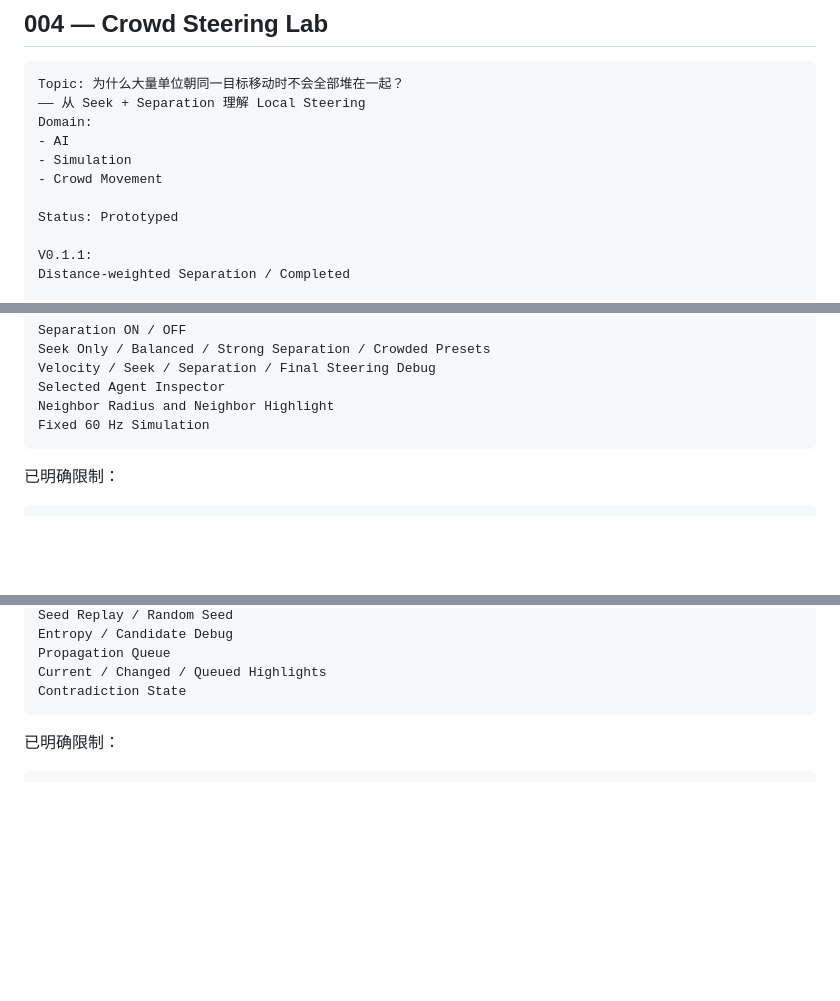
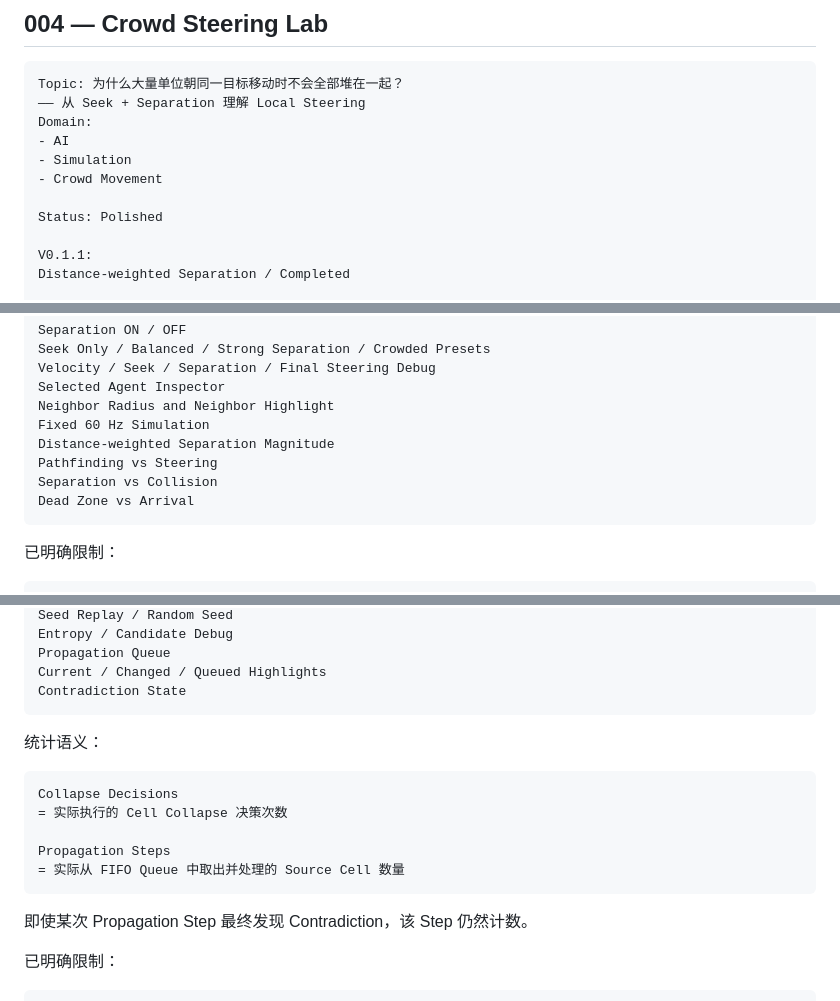
Before and after one commit to Junli-Huang/game-dev-lab, a Markdown page: docs/daily-game-dev-topics.md, 3 parts joined by grey strips. Rendered like a GitHub page; blank space fills up the shorter version.

````diff
--- a/docs/daily-game-dev-topics.md
+++ b/docs/daily-game-dev-topics.md
@@ -494,7 +494,7 @@ Domain:
 - Simulation
 - Crowd Movement
 
-Status: Prototyped
+Status: Polished
 
 V0.1.1:
 Distance-weighted Separation / Completed
@@ -555,6 +555,10 @@ Velocity / Seek / Separation / Final Steering Debug
 Selected Agent Inspector
 Neighbor Radius and Neighbor Highlight
 Fixed 60 Hz Simulation
+Distance-weighted Separation Magnitude
+Pathfinding vs Steering
+Separation vs Collision
+Dead Zone vs Arrival
 ```
 
 已明确限制：
@@ -642,6 +646,18 @@ Propagation Queue
 Current / Changed / Queued Highlights
 Contradiction State
 ```
+
+统计语义：
+
+```text
+Collapse Decisions
+= 实际执行的 Cell Collapse 决策次数
+
+Propagation Steps
+= 实际从 FIFO Queue 中取出并处理的 Source Cell 数量
+```
+
+即使某次 Propagation Step 最终发现 Contradiction，该 Step 仍然计数。
 
 已明确限制：
 
````
Also changed, not shown: other parts of docs/daily-game-dev-topics.md (+79 -1 lines).
